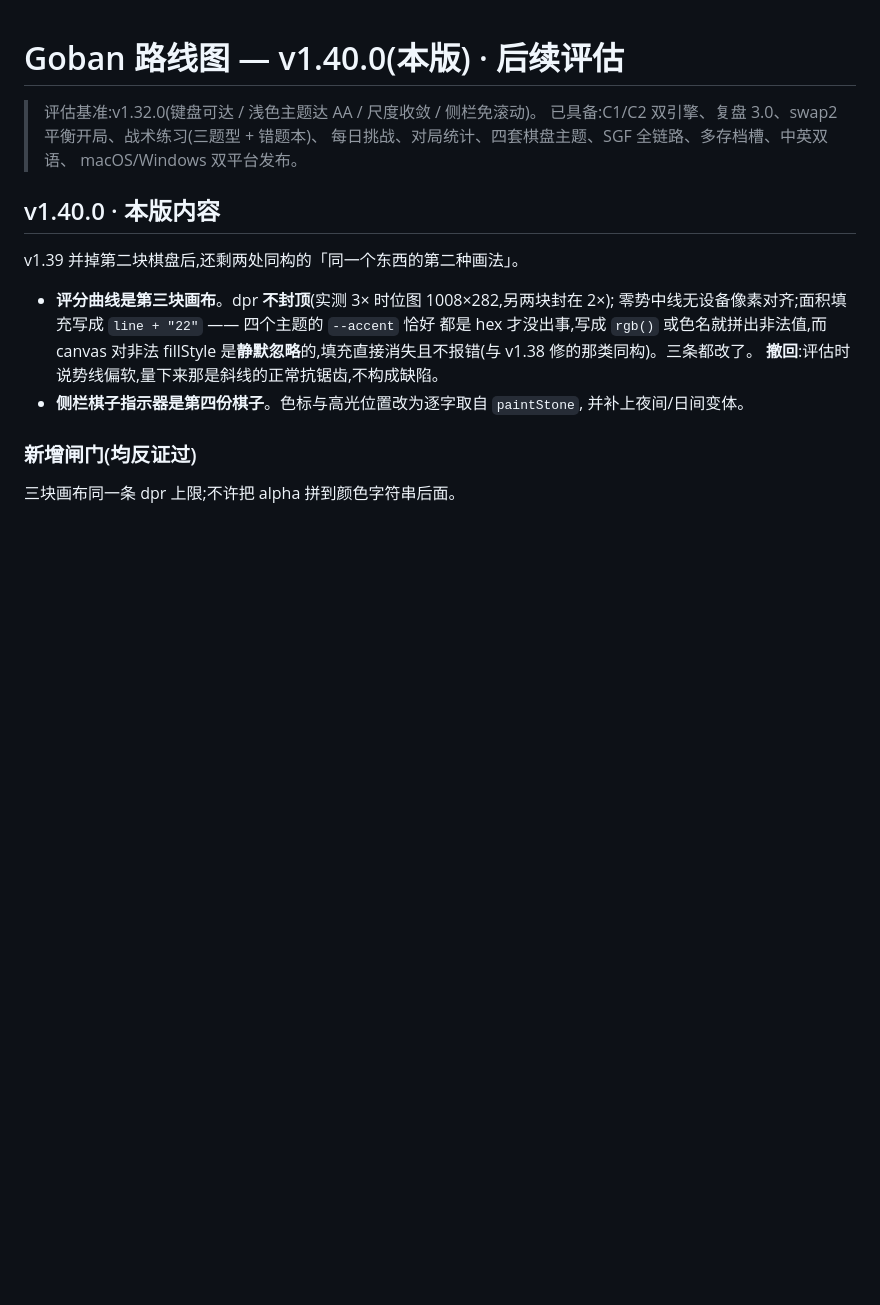
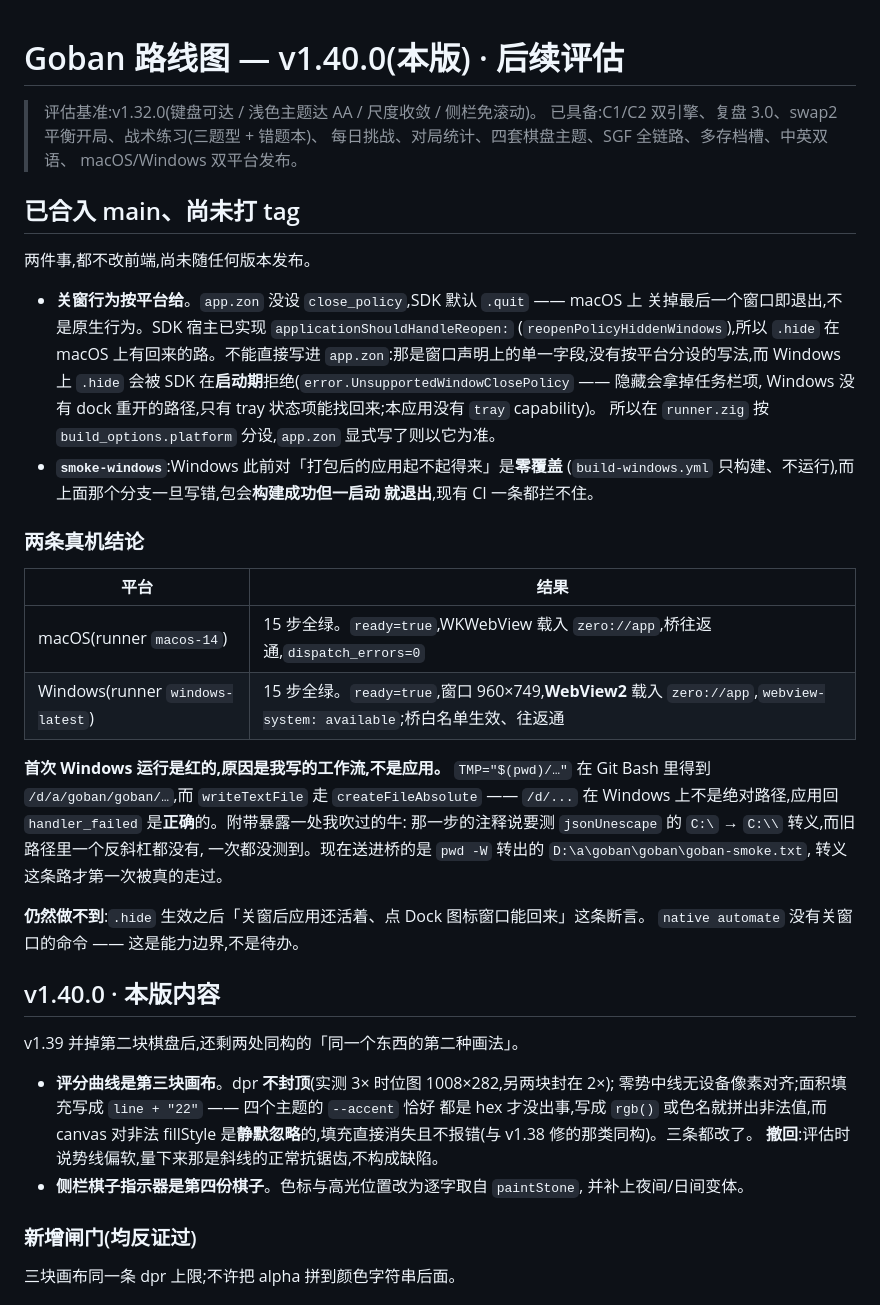
Before and after one commit to hxddh/goban, a Markdown page: docs/ROADMAP.md, the part around the change. GitHub-like rendering; blank space fills up the shorter version.

Commit message:
docs: 记下两条真机结论，和首次 Windows 冒烟为什么是红的
macOS 与 Windows 各 15 步全绿的实测写进 ROADMAP：Windows 上 WebView2 载入
zero://app、窗口 960x749、桥白名单与往返都通，close_policy 的平台分支没写错。

同时把首次红的归因写清楚：是我的工作流送了 MSYS 路径，应用拒掉是对的；
以及它顺带暴露的那句吹牛——旧路径里没有反斜杠，注释声称测到的 jsonUnescape
转义其实一次都没测过。

另记一条做不到的：`.hide` 之后「关窗仍活着、点 Dock 能回来」无法断言，
native automate 没有关窗口的命令。这是能力边界，不是待办。

Co-Authored-By: Claude Opus 5 <noreply@anthropic.com>
Claude-Session: https://claude.ai/code/session_017vDEXDCoXN2B4hCroWxTJp

```diff
--- a/docs/ROADMAP.md
+++ b/docs/ROADMAP.md
@@ -4,6 +4,38 @@
 > 已具备:C1/C2 双引擎、复盘 3.0、swap2 平衡开局、战术练习(三题型 + 错题本)、
 > 每日挑战、对局统计、四套棋盘主题、SGF 全链路、多存档槽、中英双语、
 > macOS/Windows 双平台发布。
+
+## 已合入 main、尚未打 tag
+
+两件事,都不改前端,尚未随任何版本发布。
+
+- **关窗行为按平台给**。`app.zon` 没设 `close_policy`,SDK 默认 `.quit` —— macOS 上
+  关掉最后一个窗口即退出,不是原生行为。SDK 宿主已实现 `applicationShouldHandleReopen:`
+  (`reopenPolicyHiddenWindows`),所以 `.hide` 在 macOS 上有回来的路。不能直接写进
+  `app.zon`:那是窗口声明上的单一字段,没有按平台分设的写法,而 Windows 上 `.hide` 会被
+  SDK 在**启动期**拒绝(`error.UnsupportedWindowClosePolicy` —— 隐藏会拿掉任务栏项,
+  Windows 没有 dock 重开的路径,只有 tray 状态项能找回来;本应用没有 `tray` capability)。
+  所以在 `runner.zig` 按 `build_options.platform` 分设,`app.zon` 显式写了则以它为准。
+- **`smoke-windows`**:Windows 此前对「打包后的应用起不起得来」是**零覆盖**
+  (`build-windows.yml` 只构建、不运行),而上面那个分支一旦写错,包会**构建成功但一启动
+  就退出**,现有 CI 一条都拦不住。
+
+### 两条真机结论
+
+| 平台 | 结果 |
+|---|---|
+| macOS(runner `macos-14`) | 15 步全绿。`ready=true`,WKWebView 载入 `zero://app`,桥往返通,`dispatch_errors=0` |
+| Windows(runner `windows-latest`) | 15 步全绿。`ready=true`,窗口 960×749,**WebView2** 载入 `zero://app`,`webview-system: available`;桥白名单生效、往返通 |
+
+**首次 Windows 运行是红的,原因是我写的工作流,不是应用。** `TMP="$(pwd)/…"` 在 Git Bash
+里得到 `/d/a/goban/goban/…`,而 `writeTextFile` 走 `createFileAbsolute` —— `/d/...` 在
+Windows 上不是绝对路径,应用回 `handler_failed` 是**正确**的。附带暴露一处我吹过的牛:
+那一步的注释说要测 `jsonUnescape` 的 `C:\` → `C:\\` 转义,而旧路径里一个反斜杠都没有,
+一次都没测到。现在送进桥的是 `pwd -W` 转出的 `D:\a\goban\goban\goban-smoke.txt`,
+转义这条路才第一次被真的走过。
+
+**仍然做不到**:`.hide` 生效之后「关窗后应用还活着、点 Dock 图标窗口能回来」这条断言。
+`native automate` 没有关窗口的命令 —— 这是能力边界,不是待办。
 
 ## v1.40.0 · 本版内容
 
```
